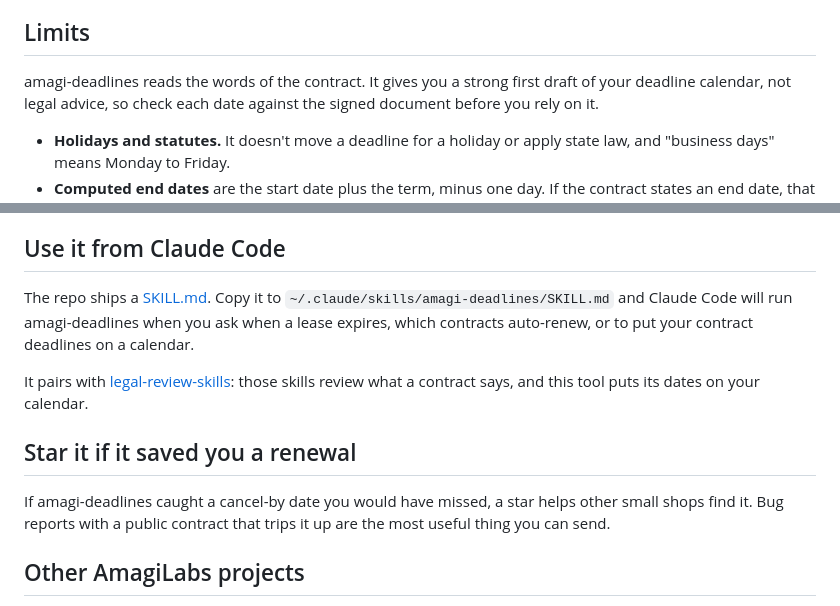
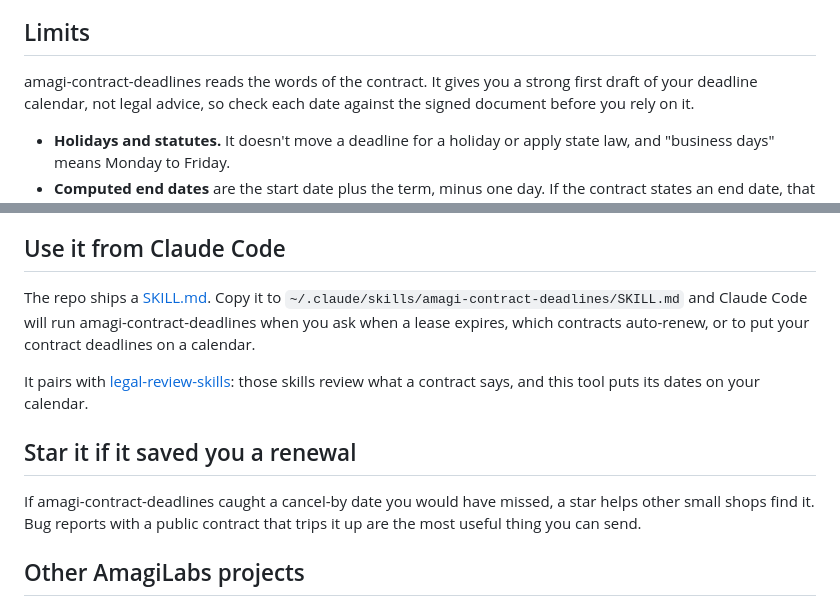
Before and after one commit to amagilabs/amagi-contract-deadlines, a Markdown page: README.md, 2 parts joined by grey strips. Drawn GitHub-style.

```diff
--- a/README.md
+++ b/README.md
@@ -140,7 +140,7 @@ no contracts to read or none could be read, and 2 for a bad option.
 
 ## Limits
 
-amagi-deadlines reads the words of the contract. It gives you a strong first draft of your
+amagi-contract-deadlines reads the words of the contract. It gives you a strong first draft of your
 deadline calendar, not legal advice, so check each date against the signed document before you
 rely on it.
 
@@ -161,8 +161,8 @@ rely on it.
 
 ## Use it from Claude Code
 
-The repo ships a [SKILL.md](SKILL.md). Copy it to `~/.claude/skills/amagi-deadlines/SKILL.md`
-and Claude Code will run amagi-deadlines when you ask when a lease expires, which contracts
+The repo ships a [SKILL.md](SKILL.md). Copy it to `~/.claude/skills/amagi-contract-deadlines/SKILL.md`
+and Claude Code will run amagi-contract-deadlines when you ask when a lease expires, which contracts
 auto-renew, or to put your contract deadlines on a calendar.
 
 It pairs with [legal-review-skills](https://github.com/amagilabs/legal-review-skills): those
@@ -170,7 +170,7 @@ skills review what a contract says, and this tool puts its dates on your calenda
 
 ## Star it if it saved you a renewal
 
-If amagi-deadlines caught a cancel-by date you would have missed, a star helps other small
+If amagi-contract-deadlines caught a cancel-by date you would have missed, a star helps other small
 shops find it. Bug reports with a public contract that trips it up are the most useful thing
 you can send.
 
```
Also changed, not shown: other parts of README.md (+16 -16 lines), SKILL.md (+6 -6 lines), assets/demo.gif, 24 other files.
